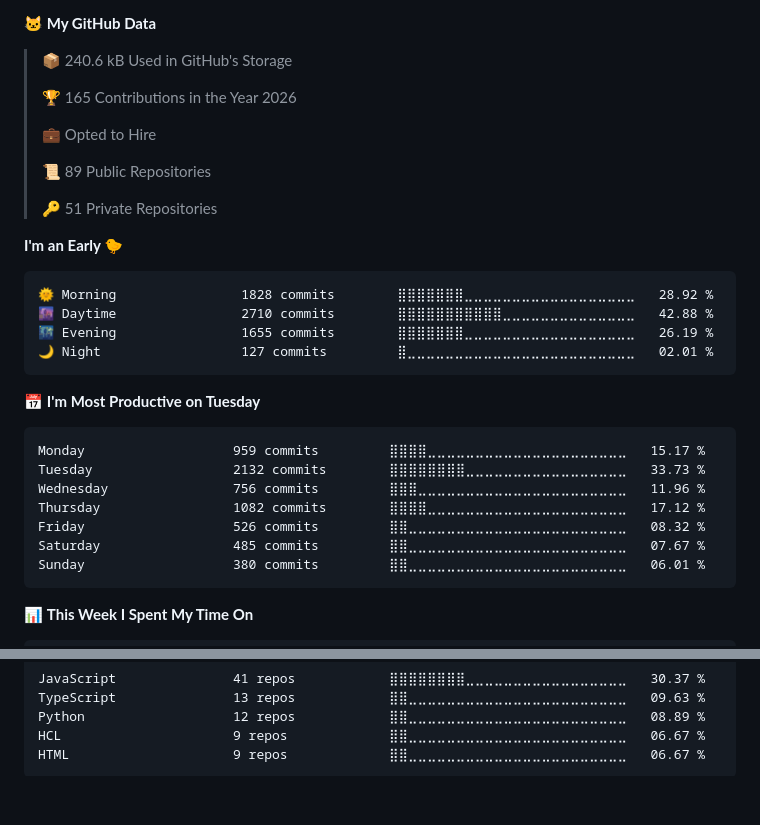
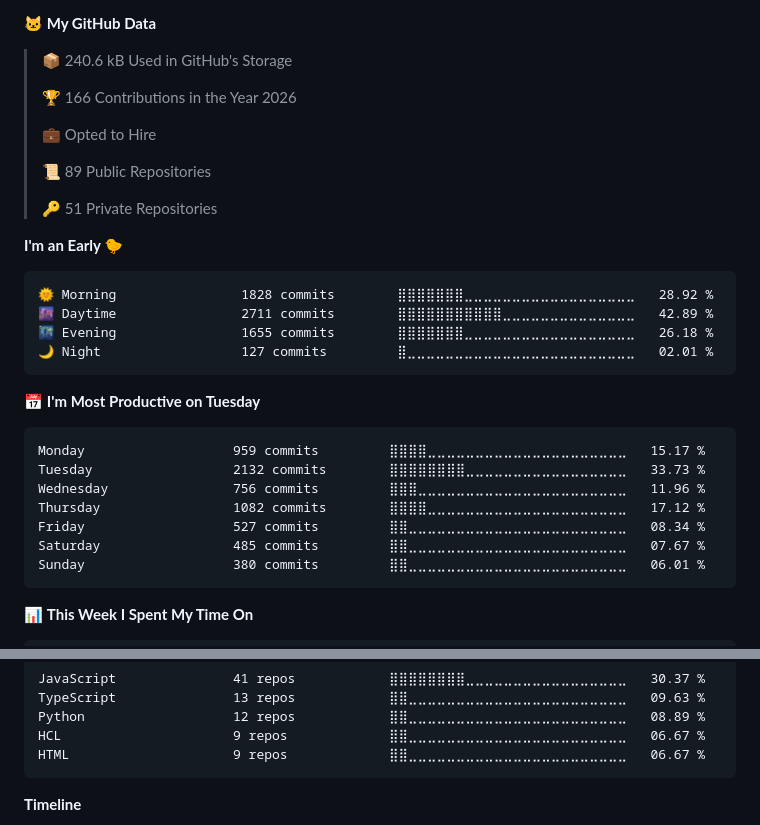
Before and after one commit to joshuansu0897/joshuansu0897, a Markdown page: README.md, 2 parts joined by grey strips. GitHub-like rendering; blank space fills up the shorter version.

Commit message:
Updated with Dev Metrics

````diff
--- a/README.md
+++ b/README.md
@@ -15,7 +15,7 @@
 
 > 📦 240.6 kB Used in GitHub's Storage
  >
-> 🏆 165 Contributions in the Year 2026
+> 🏆 166 Contributions in the Year 2026
  >
 > 💼 Opted to Hire
  >
@@ -27,8 +27,8 @@
 
 ```text
 🌞 Morning                1828 commits        ⣿⣿⣿⣿⣿⣿⣿⣀⣀⣀⣀⣀⣀⣀⣀⣀⣀⣀⣀⣀⣀⣀⣀⣀⣀   28.92 %
-🌆 Daytime                2710 commits        ⣿⣿⣿⣿⣿⣿⣿⣿⣿⣿⣿⣀⣀⣀⣀⣀⣀⣀⣀⣀⣀⣀⣀⣀⣀   42.88 %
-🌃 Evening                1655 commits        ⣿⣿⣿⣿⣿⣿⣿⣀⣀⣀⣀⣀⣀⣀⣀⣀⣀⣀⣀⣀⣀⣀⣀⣀⣀   26.19 %
+🌆 Daytime                2711 commits        ⣿⣿⣿⣿⣿⣿⣿⣿⣿⣿⣿⣀⣀⣀⣀⣀⣀⣀⣀⣀⣀⣀⣀⣀⣀   42.89 %
+🌃 Evening                1655 commits        ⣿⣿⣿⣿⣿⣿⣿⣀⣀⣀⣀⣀⣀⣀⣀⣀⣀⣀⣀⣀⣀⣀⣀⣀⣀   26.18 %
 🌙 Night                  127 commits         ⣿⣀⣀⣀⣀⣀⣀⣀⣀⣀⣀⣀⣀⣀⣀⣀⣀⣀⣀⣀⣀⣀⣀⣀⣀   02.01 %
 ```
 📅 **I'm Most Productive on Tuesday**
@@ -38,7 +38,7 @@ Monday                   959 commits         ⣿⣿⣿⣿⣀⣀⣀⣀⣀⣀⣀
 Tuesday                  2132 commits        ⣿⣿⣿⣿⣿⣿⣿⣿⣀⣀⣀⣀⣀⣀⣀⣀⣀⣀⣀⣀⣀⣀⣀⣀⣀   33.73 %
 Wednesday                756 commits         ⣿⣿⣿⣀⣀⣀⣀⣀⣀⣀⣀⣀⣀⣀⣀⣀⣀⣀⣀⣀⣀⣀⣀⣀⣀   11.96 %
 Thursday                 1082 commits        ⣿⣿⣿⣿⣀⣀⣀⣀⣀⣀⣀⣀⣀⣀⣀⣀⣀⣀⣀⣀⣀⣀⣀⣀⣀   17.12 %
-Friday                   526 commits         ⣿⣿⣀⣀⣀⣀⣀⣀⣀⣀⣀⣀⣀⣀⣀⣀⣀⣀⣀⣀⣀⣀⣀⣀⣀   08.32 %
+Friday                   527 commits         ⣿⣿⣀⣀⣀⣀⣀⣀⣀⣀⣀⣀⣀⣀⣀⣀⣀⣀⣀⣀⣀⣀⣀⣀⣀   08.34 %
 Saturday                 485 commits         ⣿⣿⣀⣀⣀⣀⣀⣀⣀⣀⣀⣀⣀⣀⣀⣀⣀⣀⣀⣀⣀⣀⣀⣀⣀   07.67 %
 Sunday                   380 commits         ⣿⣿⣀⣀⣀⣀⣀⣀⣀⣀⣀⣀⣀⣀⣀⣀⣀⣀⣀⣀⣀⣀⣀⣀⣀   06.01 %
 ```
@@ -97,4 +97,5 @@ HTML                     9 repos             ⣿⣿⣀⣀⣀⣀⣀⣀⣀⣀⣀
 
 
 
+**Timeline**
 
````
Also changed, not shown: other parts of README.md (+4 -1 lines), assets/bar_graph.png (added).
